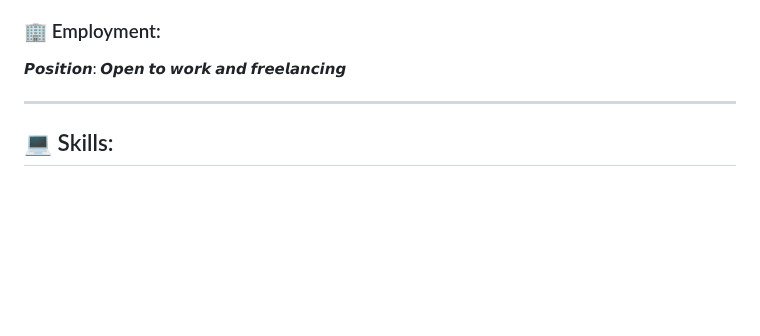
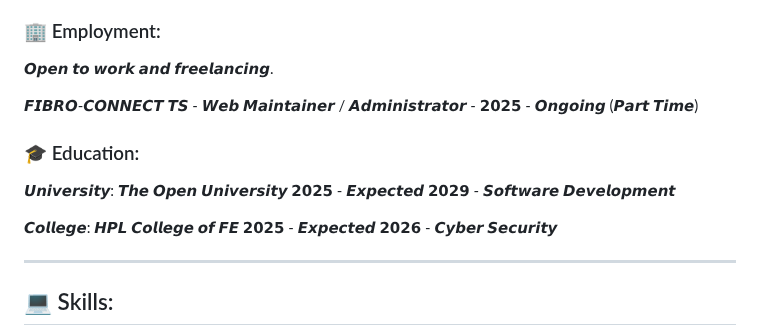
Before and after one commit to JordanPicton/JordanPicton, a Markdown page: README.md, the part around the change. Rendered like a GitHub page; blank space fills up the shorter version.

Commit message:
docs: update work and education.

```diff
--- a/README.md
+++ b/README.md
@@ -17,7 +17,13 @@
 𝙃𝙚𝙮, 𝙄'𝙢 𝙅𝙤𝙧𝙙𝙖𝙣 𝙖𝙣 𝙖𝙨𝙥𝙞𝙧𝙞𝙣𝙜 𝙒𝙚𝙗 𝙖𝙣𝙙 𝙎𝙤𝙛𝙩𝙬𝙖𝙧𝙚 𝘿𝙚𝙫𝙚𝙡𝙤𝙥𝙢𝙚𝙣𝙩 𝙨𝙩𝙪𝙙𝙚𝙣𝙩, 𝙄'𝙢 𝙘𝙪𝙧𝙧𝙚𝙣𝙩𝙡𝙮 𝙡𝙚𝙖𝙧𝙣𝙞𝙣𝙜 <a href="https://www.udemy.com/course/the-web-developer-bootcamp/?couponCode=ST14MT32124">𝙒𝙚𝙗 𝘿𝙚𝙫𝙚𝙡𝙤𝙥𝙢𝙚𝙣𝙩</a> 𝙫𝙞𝙖 𝙖 <a href="https://www.udemy.com">𝙐𝙙𝙚𝙢𝙮</a> 𝙘𝙤𝙪𝙧𝙨𝙚 𝙛𝙧𝙤𝙢 <a href="https://www.udemy.com/user/coltsteele/">𝘾𝙤𝙡𝙩 𝙎𝙩𝙚𝙚𝙡𝙚</a>, 𝙬𝙝𝙞𝙡𝙨𝙩 𝙖𝙡𝙨𝙤 𝙨𝙚𝙡𝙛-𝙡𝙚𝙖𝙧𝙣𝙞𝙣𝙜, 𝙇𝙞𝙣𝙪𝙭, 𝙎𝙮𝙨𝙖𝙙𝙢𝙞𝙣, 𝙉𝙂𝙄𝙉𝙓, 𝙃𝙤𝙢𝙚𝙡𝙖𝙗𝙨 𝙖𝙣𝙙 𝙉𝙚𝙩𝙬𝙤𝙧𝙠𝙞𝙣𝙜.
 
 ### :office: Employment:
-𝙋𝙤𝙨𝙞𝙩𝙞𝙤𝙣: 𝙊𝙥𝙚𝙣 𝙩𝙤 𝙬𝙤𝙧𝙠 𝙖𝙣𝙙 𝙛𝙧𝙚𝙚𝙡𝙖𝙣𝙘𝙞𝙣𝙜
+𝙊𝙥𝙚𝙣 𝙩𝙤 𝙬𝙤𝙧𝙠 𝙖𝙣𝙙 𝙛𝙧𝙚𝙚𝙡𝙖𝙣𝙘𝙞𝙣𝙜.
+
+𝙁𝙄𝘽𝙍𝙊-𝘾𝙊𝙉𝙉𝙀𝘾𝙏 𝙏𝙎 - 𝙒𝙚𝙗 𝙈𝙖𝙞𝙣𝙩𝙖𝙞𝙣𝙚𝙧 / 𝘼𝙙𝙢𝙞𝙣𝙞𝙨𝙩𝙧𝙖𝙩𝙤𝙧 - 𝟮𝟬𝟮𝟱 - 𝙊𝙣𝙜𝙤𝙞𝙣𝙜 (𝙋𝙖𝙧𝙩 𝙏𝙞𝙢𝙚)
+### :mortar_board: Education:
+𝙐𝙣𝙞𝙫𝙚𝙧𝙨𝙞𝙩𝙮: 𝙏𝙝𝙚 𝙊𝙥𝙚𝙣 𝙐𝙣𝙞𝙫𝙚𝙧𝙨𝙞𝙩𝙮 𝟮𝟬𝟮𝟱 - 𝙀𝙭𝙥𝙚𝙘𝙩𝙚𝙙 𝟮𝟬𝟮𝟵 - 𝙎𝙤𝙛𝙩𝙬𝙖𝙧𝙚 𝘿𝙚𝙫𝙚𝙡𝙤𝙥𝙢𝙚𝙣𝙩
+
+𝘾𝙤𝙡𝙡𝙚𝙜𝙚: 𝙃𝙋𝙇 𝘾𝙤𝙡𝙡𝙚𝙜𝙚 𝙤𝙛 𝙁𝙀 𝟮𝟬𝟮𝟱 - 𝙀𝙭𝙥𝙚𝙘𝙩𝙚𝙙 𝟮𝟬𝟮𝟲 - 𝘾𝙮𝙗𝙚𝙧 𝙎𝙚𝙘𝙪𝙧𝙞𝙩𝙮
 <hr />
 
 ## :computer: Skills:
```
